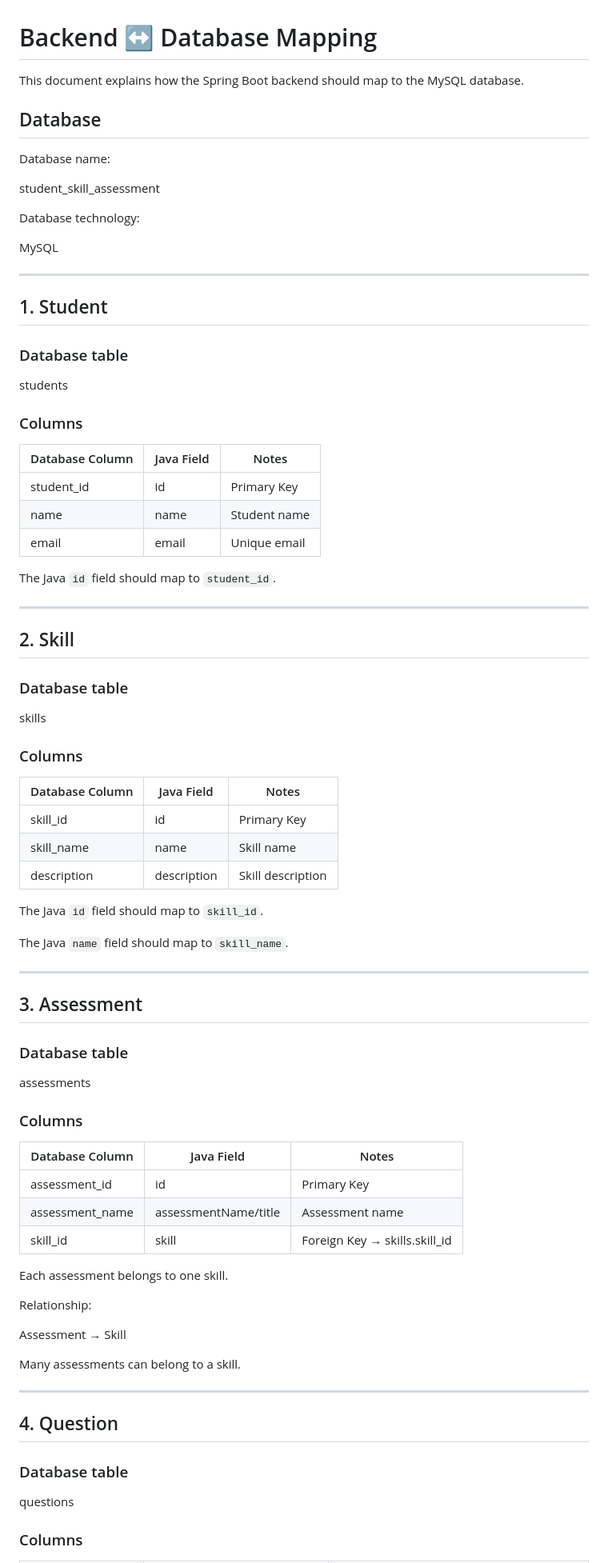
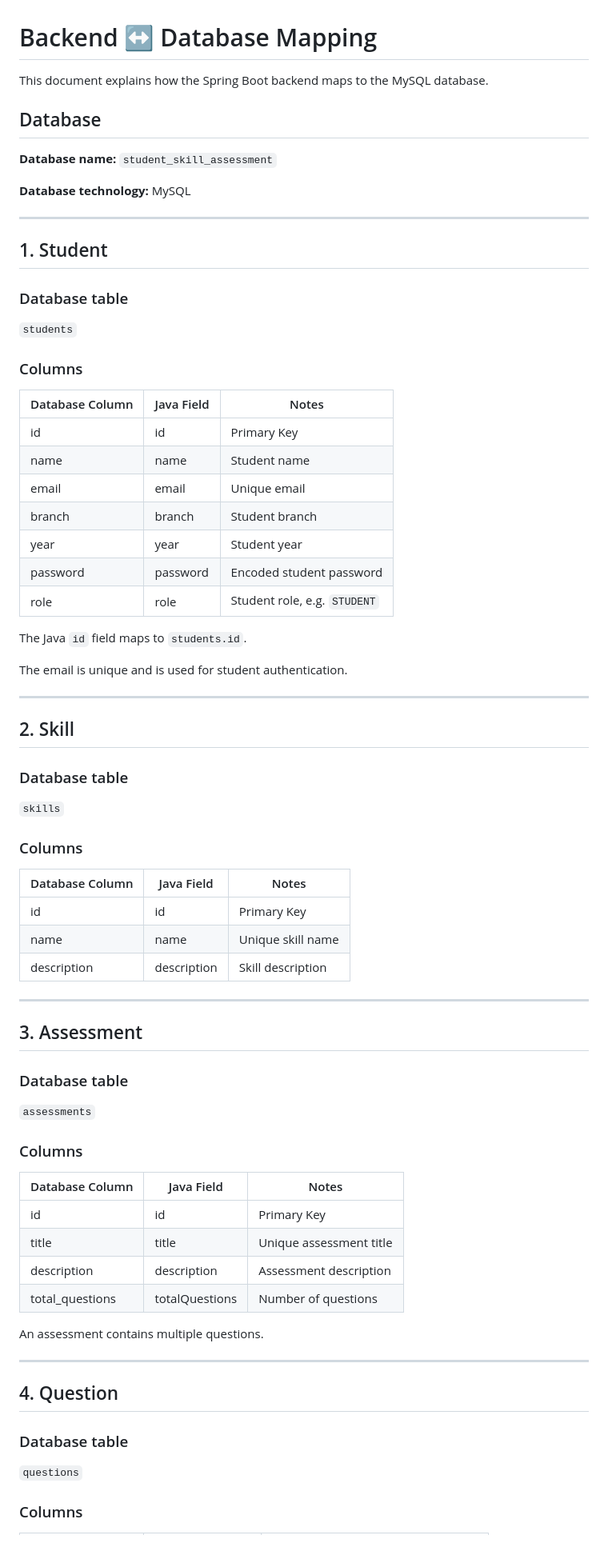
Before and after one commit to P188-raheena/student-skill-assessment-system, a Markdown page: database/BACKEND_DATABASE_MAPPING.md, the part around one of its changes. Shown at 80% size. Rendered like a GitHub page.

```diff
--- a/database/BACKEND_DATABASE_MAPPING.md
+++ b/database/BACKEND_DATABASE_MAPPING.md
@@ -1,16 +1,12 @@
 # Backend ↔ Database Mapping
 
-This document explains how the Spring Boot backend should map to the MySQL database.
+This document explains how the Spring Boot backend maps to the MySQL database.
 
 ## Database
 
-Database name:
+**Database name:** `student_skill_assessment`
 
-student_skill_assessment
-
-Database technology:
-
-MySQL
+**Database technology:** MySQL
 
 ---
 
@@ -18,17 +14,23 @@ MySQL
 
 ### Database table
 
-students
+`students`
 
 ### Columns
 
 | Database Column | Java Field | Notes |
 |---|---|---|
-| student_id | id | Primary Key |
+| id | id | Primary Key |
 | name | name | Student name |
 | email | email | Unique email |
+| branch | branch | Student branch |
+| year | year | Student year |
+| password | password | Encoded student password |
+| role | role | Student role, e.g. `STUDENT` |
 
-The Java `id` field should map to `student_id`.
+The Java `id` field maps to `students.id`.
+
+The email is unique and is used for student authentication.
 
 ---
 
@@ -36,19 +38,15 @@ The Java `id` field should map to `student_id`.
 
 ### Database table
 
-skills
+`skills`
 
 ### Columns
 
 | Database Column | Java Field | Notes |
 |---|---|---|
-| skill_id | id | Primary Key |
-| skill_name | name | Skill name |
+| id | id | Primary Key |
+| name | name | Unique skill name |
 | description | description | Skill description |
-
-The Java `id` field should map to `skill_id`.
-
-The Java `name` field should map to `skill_name`.
 
 ---
 
@@ -56,23 +54,18 @@ The Java `name` field should map to `skill_name`.
 
 ### Database table
 
-assessments
+`assessments`
 
 ### Columns
 
 | Database Column | Java Field | Notes |
 |---|---|---|
-| assessment_id | id | Primary Key |
-| assessment_name | assessmentName/title | Assessment name |
-| skill_id | skill | Foreign Key → skills.skill_id |
+| id | id | Primary Key |
+| title | title | Unique assessment title |
+| description | description | Assessment description |
+| total_questions | totalQuestions | Number of questions |
 
-Each assessment belongs to one skill.
-
-Relationship:
-
-Assessment → Skill
-
-Many assessments can belong to a skill.
+An assessment contains multiple questions.
 
 ---
 
@@ -80,7 +73,7 @@ Many assessments can belong to a skill.
 
 ### Database table
 
-questions
+`questions`
 
 ### Columns
 
```
Also changed, not shown: other parts of database/BACKEND_DATABASE_MAPPING.md (+41 -99 lines).
